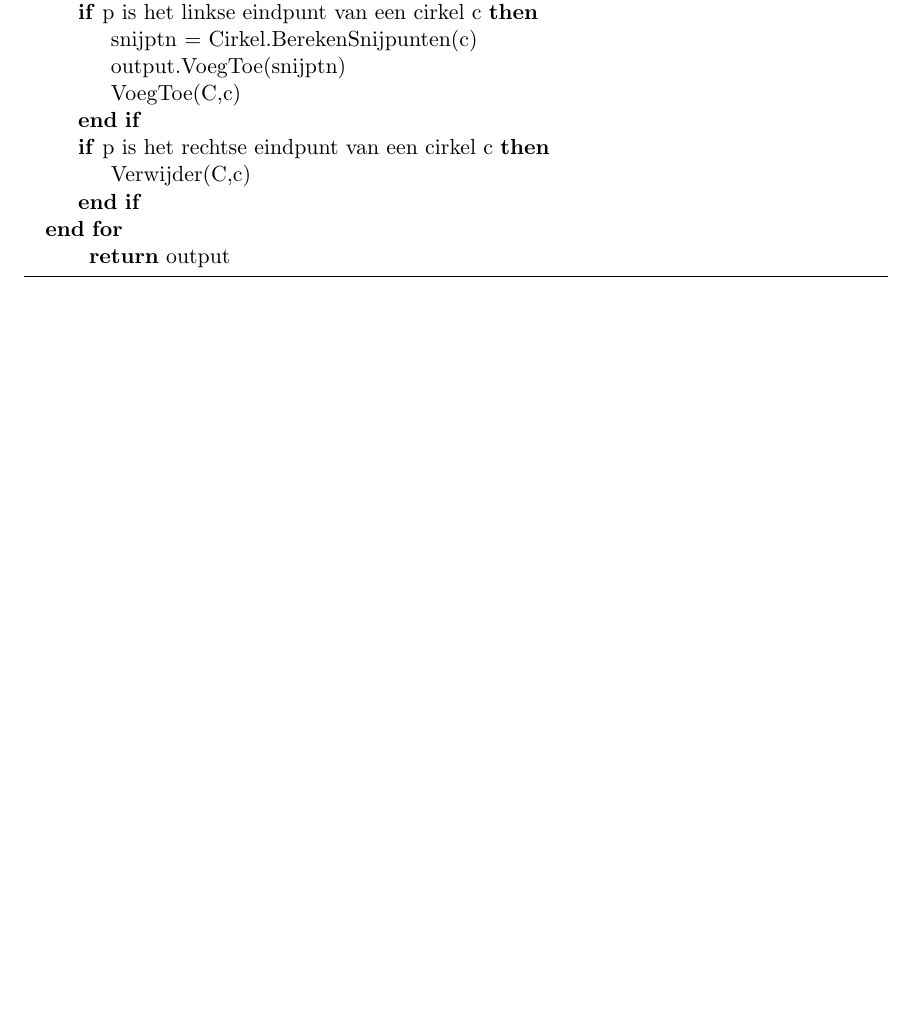
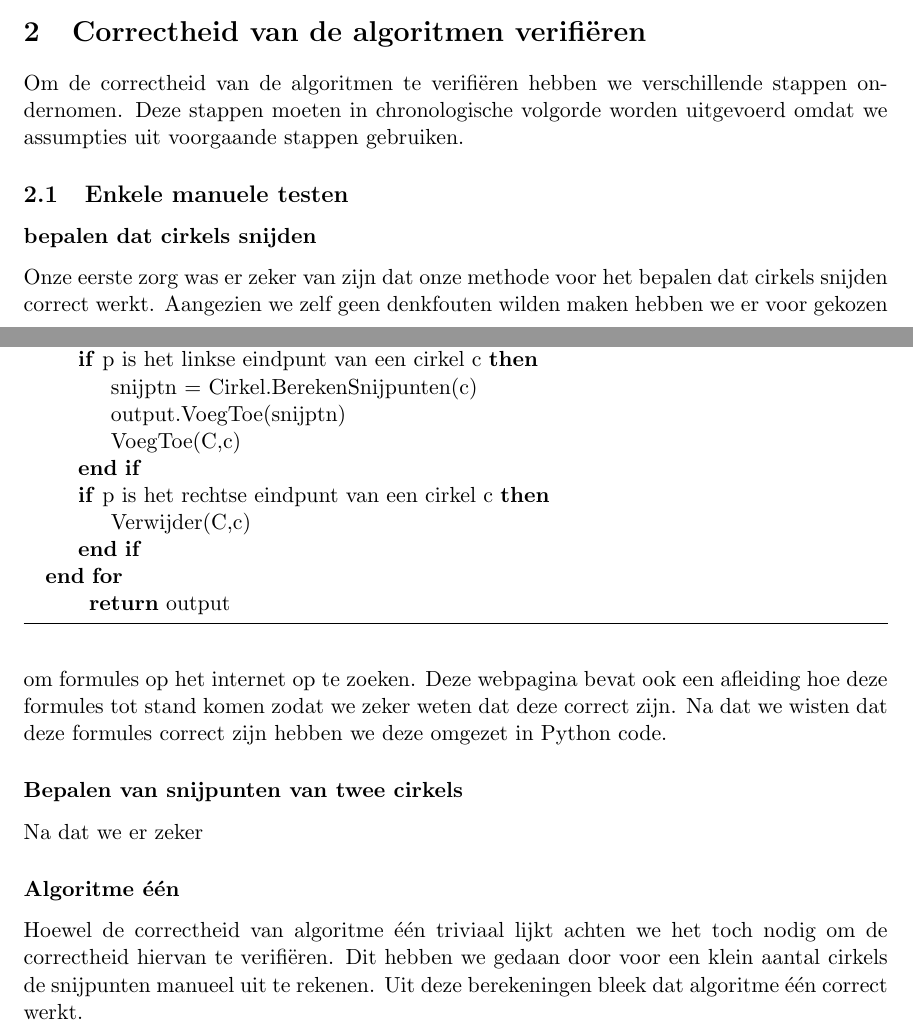
Before and after one commit to SofieT/tmi, a LaTeX document (verslag/verslag.tex): part of page 3 of 3 before the commit and two parts of pages 2 and 3 of 3 after it, the two joined at a grey line, cut at the place of the change, the shorter picture padded with empty space. Compiled offline with pdfLaTeX.

Commit message:
Werken aan het verslag.

```diff
--- a/verslag/verslag.tex
+++ b/verslag/verslag.tex
@@ -105,4 +105,19 @@ Voor het volgende algoritme stellen we elke cirkel voor als een lijnstuk met als
 \Return output
 \end{algorithmic}
 \end{algorithm}
+
+\section{Correctheid van de algoritmen verifi\"eren}
+
+Om de correctheid van de algoritmen te verifi\"eren hebben we verschillende stappen ondernomen. Deze stappen moeten in chronologische volgorde worden uitgevoerd omdat we assumpties uit voorgaande stappen gebruiken.
+
+\subsection{Enkele manuele testen}
+
+\subsubsection*{bepalen dat cirkels snijden}
+Onze eerste zorg was er zeker van zijn dat onze methode voor het bepalen dat cirkels snijden correct werkt. Aangezien we zelf geen denkfouten wilden maken hebben we er voor gekozen om formules op het internet op te zoeken. Deze webpagina bevat ook een afleiding hoe deze formules tot stand komen zodat we zeker weten dat deze correct zijn. Na dat we wisten dat deze formules correct zijn hebben we deze omgezet in Python code.
+
+\subsubsection*{Bepalen van snijpunten van twee cirkels}
+Na dat we er zeker
+
+\subsubsection*{Algoritme \'e\'en}
+Hoewel de correctheid van algoritme \'e\'en triviaal lijkt achten we het toch nodig om de correctheid hiervan te verifi\"eren. Dit hebben we gedaan door voor een klein aantal cirkels de snijpunten manueel uit te rekenen. Uit deze berekeningen bleek dat algoritme \'e\'en correct werkt.
 \end{document}
```
Also changed, not shown: verslag/verslag.pdf.
